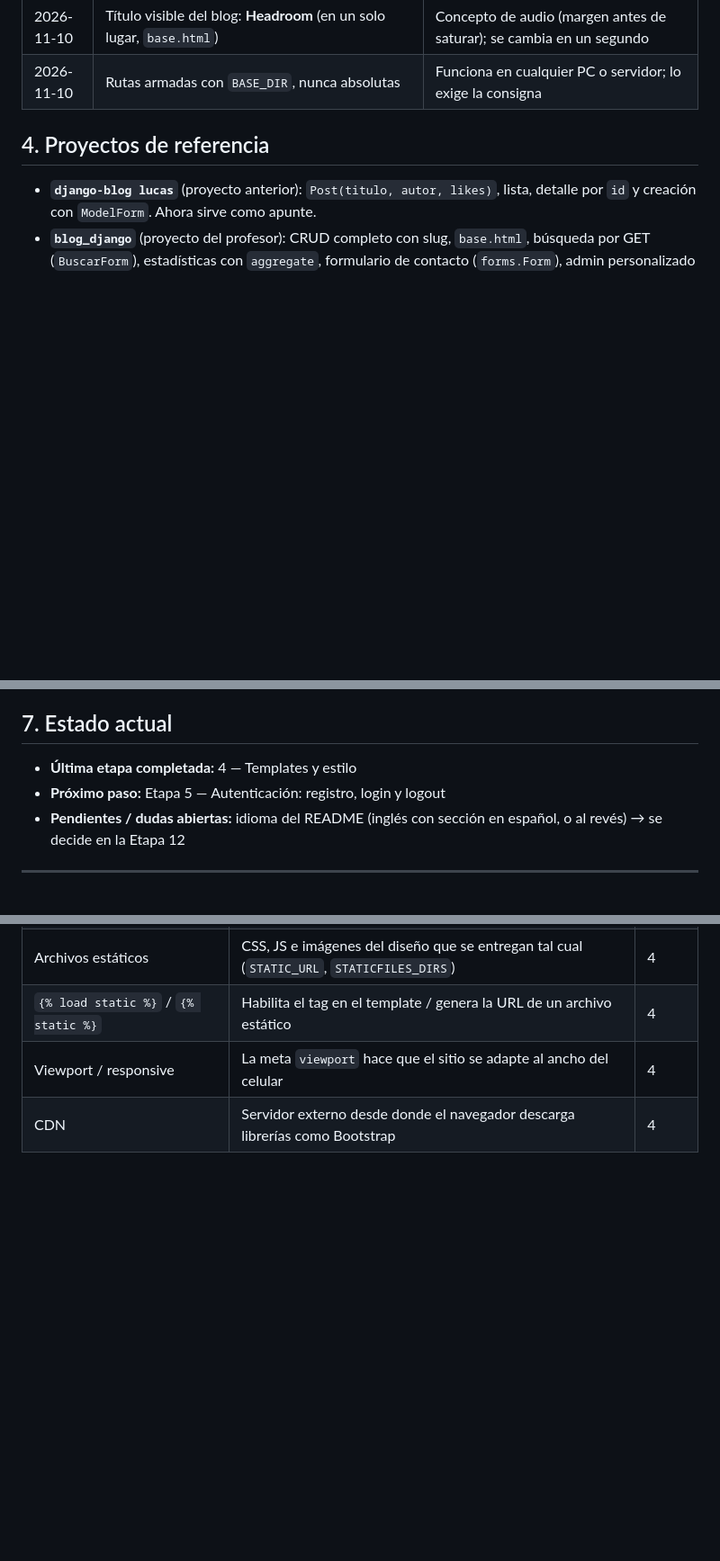
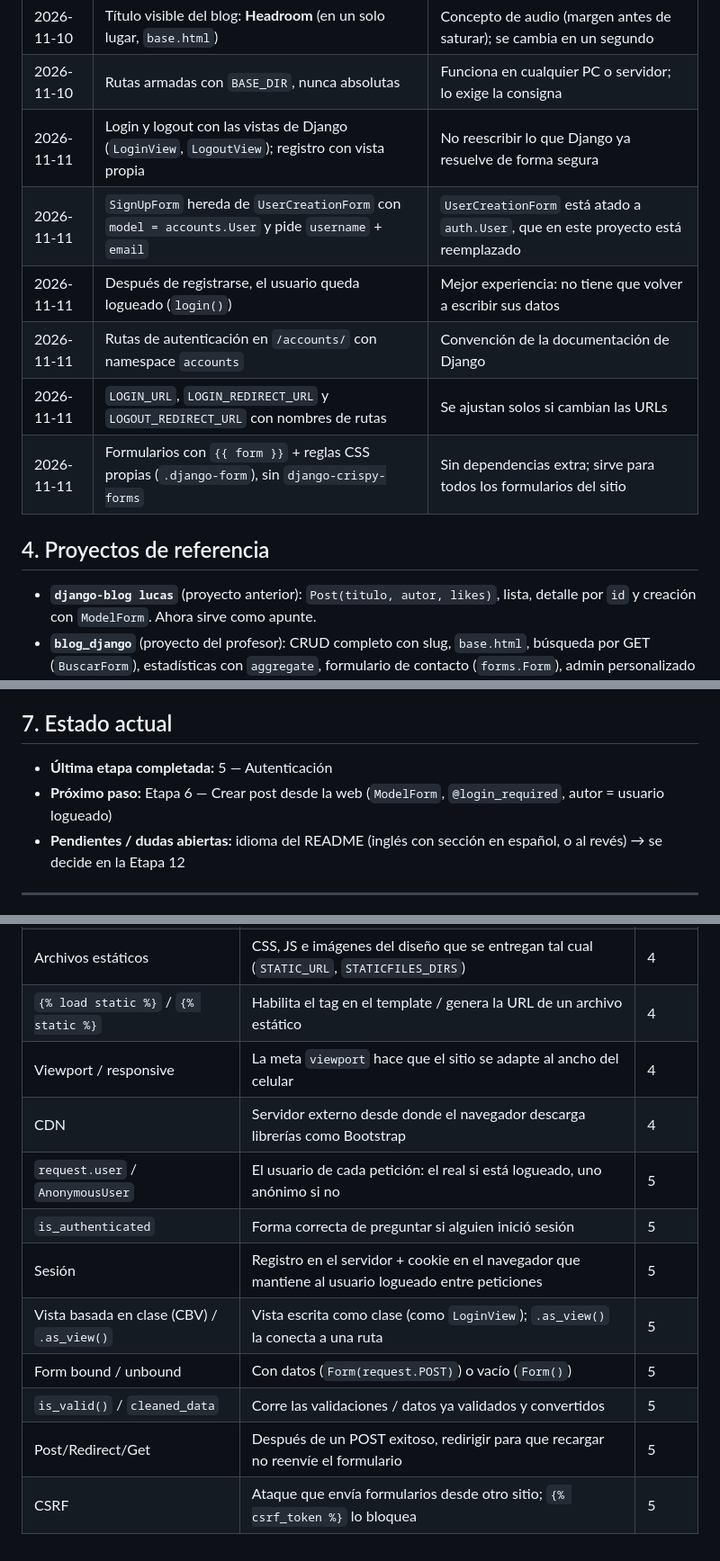
Before and after one commit to lucascauhepe-spec/django-blog-audio, a Markdown page: BITACORA.md, 3 parts joined by grey strips. Shown at 90% size. GitHub-like rendering; blank space fills up the shorter version.

```diff
--- a/BITACORA.md
+++ b/BITACORA.md
@@ -62,6 +62,12 @@ Además, este proyecto es la **entrega final de Django de la Diplomatura (Coderh
 | 2026-11-10 | Bootstrap 5.3.3 por CDN con **versión fija** en la URL | El sitio no cambia solo; mismo criterio que `requirements.txt` |
 | 2026-11-10 | Título visible del blog: **Headroom** (en un solo lugar, `base.html`) | Concepto de audio (margen antes de saturar); se cambia en un segundo |
 | 2026-11-10 | Rutas armadas con `BASE_DIR`, nunca absolutas | Funciona en cualquier PC o servidor; lo exige la consigna |
+| 2026-11-11 | Login y logout con las vistas de Django (`LoginView`, `LogoutView`); registro con vista propia | No reescribir lo que Django ya resuelve de forma segura |
+| 2026-11-11 | `SignUpForm` hereda de `UserCreationForm` con `model = accounts.User` y pide `username` + `email` | `UserCreationForm` está atado a `auth.User`, que en este proyecto está reemplazado |
+| 2026-11-11 | Después de registrarse, el usuario queda logueado (`login()`) | Mejor experiencia: no tiene que volver a escribir sus datos |
+| 2026-11-11 | Rutas de autenticación en `/accounts/` con namespace `accounts` | Convención de la documentación de Django |
+| 2026-11-11 | `LOGIN_URL`, `LOGIN_REDIRECT_URL` y `LOGOUT_REDIRECT_URL` con nombres de rutas | Se ajustan solos si cambian las URLs |
+| 2026-11-11 | Formularios con `{{ form }}` + reglas CSS propias (`.django-form`), sin `django-crispy-forms` | Sin dependencias extra; sirve para todos los formularios del sitio |
 
 ## 4. Proyectos de referencia
 
@@ -109,8 +115,8 @@ Lo que debería tener la versión final (✱ = obligatorio para la entrega de Co
 
 ## 7. Estado actual
 
-- **Última etapa completada:** 4 — Templates y estilo
-- **Próximo paso:** Etapa 5 — Autenticación: registro, login y logout
+- **Última etapa completada:** 5 — Autenticación
+- **Próximo paso:** Etapa 6 — Crear post desde la web (`ModelForm`, `@login_required`, autor = usuario logueado)
 - **Pendientes / dudas abiertas:** idioma del README (inglés con sección en español, o al revés) → se decide en la Etapa 12
 
 ---
@@ -301,3 +339,11 @@ Lo que debería tener la versión final (✱ = obligatorio para la entrega de Co
 | `{% load static %}` / `{% static %}` | Habilita el tag en el template / genera la URL de un archivo estático | 4 |
 | Viewport / responsive | La meta `viewport` hace que el sitio se adapte al ancho del celular | 4 |
 | CDN | Servidor externo desde donde el navegador descarga librerías como Bootstrap | 4 |
+| `request.user` / `AnonymousUser` | El usuario de cada petición: el real si está logueado, uno anónimo si no | 5 |
+| `is_authenticated` | Forma correcta de preguntar si alguien inició sesión | 5 |
+| Sesión | Registro en el servidor + cookie en el navegador que mantiene al usuario logueado entre peticiones | 5 |
+| Vista basada en clase (CBV) / `.as_view()` | Vista escrita como clase (como `LoginView`); `.as_view()` la conecta a una ruta | 5 |
+| Form bound / unbound | Con datos (`Form(request.POST)`) o vacío (`Form()`) | 5 |
+| `is_valid()` / `cleaned_data` | Corre las validaciones / datos ya validados y convertidos | 5 |
+| Post/Redirect/Get | Después de un POST exitoso, redirigir para que recargar no reenvíe el formulario | 5 |
+| CSRF | Ataque que envía formularios desde otro sitio; `{% csrf_token %}` lo bloquea | 5 |
```
Also changed, not shown: other parts of BITACORA.md (+34 -2 lines).
